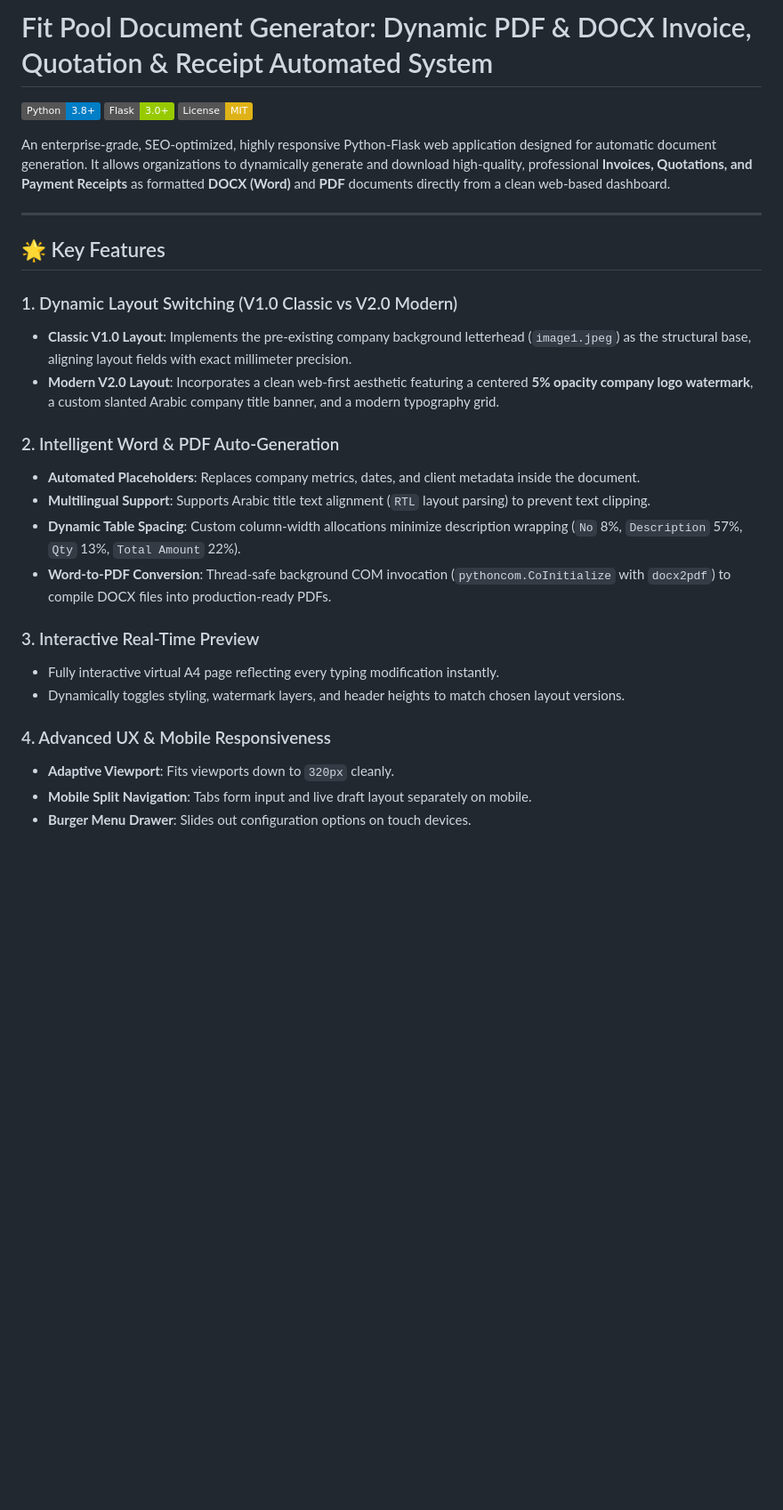
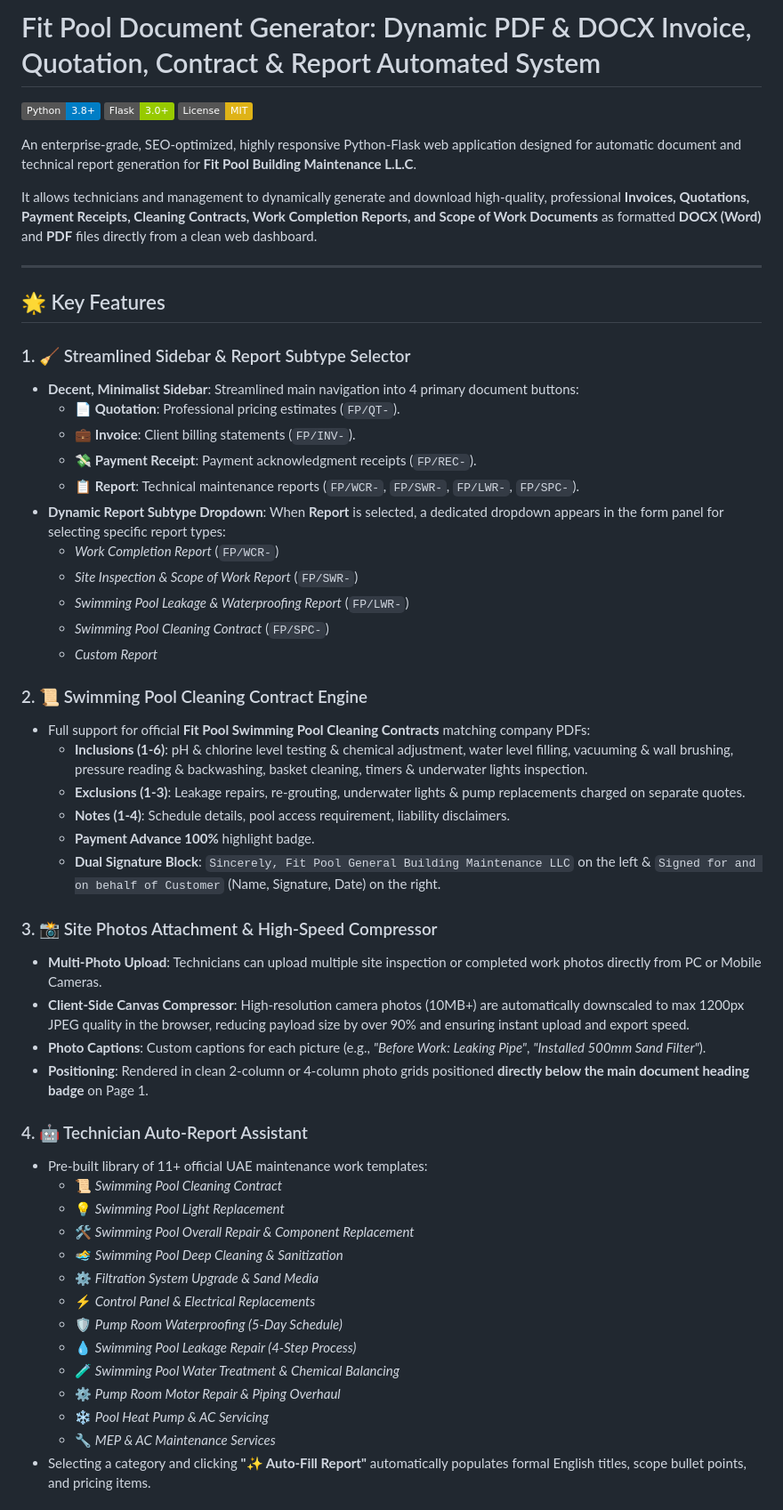
Before and after one commit to MisbahProgrammer/FIT-Pool-Maintenance-L.L.C-Custom-Document-Generator, a Markdown page: README.md, the part around one of its changes. Shown at 89% size. GitHub-like rendering; badges without logos; blank space fills up the shorter version.

Commit message:
docs: update README with new document types, report assistant features, and technical enhancements

```diff
--- a/README.md
+++ b/README.md
@@ -1,31 +1,57 @@
-# Fit Pool Document Generator: Dynamic PDF & DOCX Invoice, Quotation & Receipt Automated System
+# Fit Pool Document Generator: Dynamic PDF & DOCX Invoice, Quotation, Contract & Report Automated System
 
 [![Python Version](https://img.shields.io/badge/Python-3.8%2B-blue.svg)](https://www.python.org/)
 [![Flask Version](https://img.shields.io/badge/Flask-3.0%2B-green.svg)](https://flask.palletsprojects.com/)
 [![License: MIT](https://img.shields.io/badge/License-MIT-yellow.svg)](https://opensource.org/licenses/MIT)
 
-An enterprise-grade, SEO-optimized, highly responsive Python-Flask web application designed for automatic document generation. It allows organizations to dynamically generate and download high-quality, professional **Invoices, Quotations, and Payment Receipts** as formatted **DOCX (Word)** and **PDF** documents directly from a clean web-based dashboard.
+An enterprise-grade, SEO-optimized, highly responsive Python-Flask web application designed for automatic document and technical report generation for **Fit Pool Building Maintenance L.L.C**.
+
+It allows technicians and management to dynamically generate and download high-quality, professional **Invoices, Quotations, Payment Receipts, Cleaning Contracts, Work Completion Reports, and Scope of Work Documents** as formatted **DOCX (Word)** and **PDF** files directly from a clean web dashboard.
 
 ---
 
 ## 🌟 Key Features
 
-### 1. Dynamic Layout Switching (V1.0 Classic vs V2.0 Modern)
-- **Classic V1.0 Layout**: Implements the pre-existing company background letterhead (`image1.jpeg`) as the structural base, aligning layout fields with exact millimeter precision.
-- **Modern V2.0 Layout**: Incorporates a clean web-first aesthetic featuring a centered **5% opacity company logo watermark**, a custom slanted Arabic company title banner, and a modern typography grid.
+### 1. 🧹 Streamlined Sidebar & Report Subtype Selector
+- **Decent, Minimalist Sidebar**: Streamlined main navigation into 4 primary document buttons:
+  - 📄 **Quotation**: Professional pricing estimates (`FP/QT-`).
+  - 💼 **Invoice**: Client billing statements (`FP/INV-`).
+  - 💸 **Payment Receipt**: Payment acknowledgment receipts (`FP/REC-`).
+  - 📋 **Report**: Technical maintenance reports (`FP/WCR-`, `FP/SWR-`, `FP/LWR-`, `FP/SPC-`).
+- **Dynamic Report Subtype Dropdown**: When **Report** is selected, a dedicated dropdown appears in the form panel for selecting specific report types:
+  - *Work Completion Report* (`FP/WCR-`)
+  - *Site Inspection & Scope of Work Report* (`FP/SWR-`)
+  - *Swimming Pool Leakage & Waterproofing Report* (`FP/LWR-`)
+  - *Swimming Pool Cleaning Contract* (`FP/SPC-`)
+  - *Custom Report*
 
-### 2. Intelligent Word & PDF Auto-Generation
-- **Automated Placeholders**: Replaces company metrics, dates, and client metadata inside the document.
-- **Multilingual Support**: Supports Arabic title text alignment (`RTL` layout parsing) to prevent text clipping.
-- **Dynamic Table Spacing**: Custom column-width allocations minimize description wrapping (`No` 8%, `Description` 57%, `Qty` 13%, `Total Amount` 22%).
-- **Word-to-PDF Conversion**: Thread-safe background COM invocation (`pythoncom.CoInitialize` with `docx2pdf`) to compile DOCX files into production-ready PDFs.
+### 2. 📜 Swimming Pool Cleaning Contract Engine
+- Full support for official **Fit Pool Swimming Pool Cleaning Contracts** matching company PDFs:
+  - **Inclusions (1-6)**: pH & chlorine level testing & chemical adjustment, water level filling, vacuuming & wall brushing, pressure reading & backwashing, basket cleaning, timers & underwater lights inspection.
+  - **Exclusions (1-3)**: Leakage repairs, re-grouting, underwater lights & pump replacements charged on separate quotes.
+  - **Notes (1-4)**: Schedule details, pool access requirement, liability disclaimers.
+  - **Payment Advance 100%** highlight badge.
+  - **Dual Signature Block**: `Sincerely, Fit Pool General Building Maintenance LLC` on the left & `Signed for and on behalf of Customer` (Name, Signature, Date) on the right.
 
-### 3. Interactive Real-Time Preview
-- Fully interactive virtual A4 page reflecting every typing modification instantly.
-- Dynamically toggles styling, watermark layers, and header heights to match chosen layout versions.
+### 3. 📸 Site Photos Attachment & High-Speed Compressor
+- **Multi-Photo Upload**: Technicians can upload multiple site inspection or completed work photos directly from PC or Mobile Cameras.
+- **Client-Side Canvas Compressor**: High-resolution camera photos (10MB+) are automatically downscaled to max 1200px JPEG quality in the browser, reducing payload size by over 90% and ensuring instant upload and export speed.
+- **Photo Captions**: Custom captions for each picture (e.g., *"Before Work: Leaking Pipe"*, *"Installed 500mm Sand Filter"*).
+- **Positioning**: Rendered in clean 2-column or 4-column photo grids positioned **directly below the main document heading badge** on Page 1.
 
-### 4. Advanced UX & Mobile Responsiveness
-- **Adaptive Viewport**: Fits viewports down to `320px` cleanly.
-- **Mobile Split Navigation**: Tabs form input and live draft layout separately on mobile.
-- **Burger Menu Drawer**: Slides out configuration options on touch devices.
+### 4. 🤖 Technician Auto-Report Assistant
+- Pre-built library of 11+ official UAE maintenance work templates:
+  - 📜 *Swimming Pool Cleaning Contract*
+  - 💡 *Swimming Pool Light Replacement*
+  - 🛠️ *Swimming Pool Overall Repair & Component Replacement*
+  - 🏊‍♂️ *Swimming Pool Deep Cleaning & Sanitization*
+  - ⚙️ *Filtration System Upgrade & Sand Media*
+  - ⚡ *Control Panel & Electrical Replacements*
+  - 🛡️ *Pump Room Waterproofing (5-Day Schedule)*
+  - 💧 *Swimming Pool Leakage Repair (4-Step Process)*
+  - 🧪 *Swimming Pool Water Treatment & Chemical Balancing*
+  - ⚙️ *Pump Room Motor Repair & Piping Overhaul*
+  - ❄️ *Pool Heat Pump & AC Servicing*
+  - 🔧 *MEP & AC Maintenance Services*
+- Selecting a category and clicking **"✨ Auto-Fill Report"** automatically populates formal English titles, scope bullet points, and pricing items.
 
```
Also changed, not shown: other parts of README.md (+36 -15 lines).
